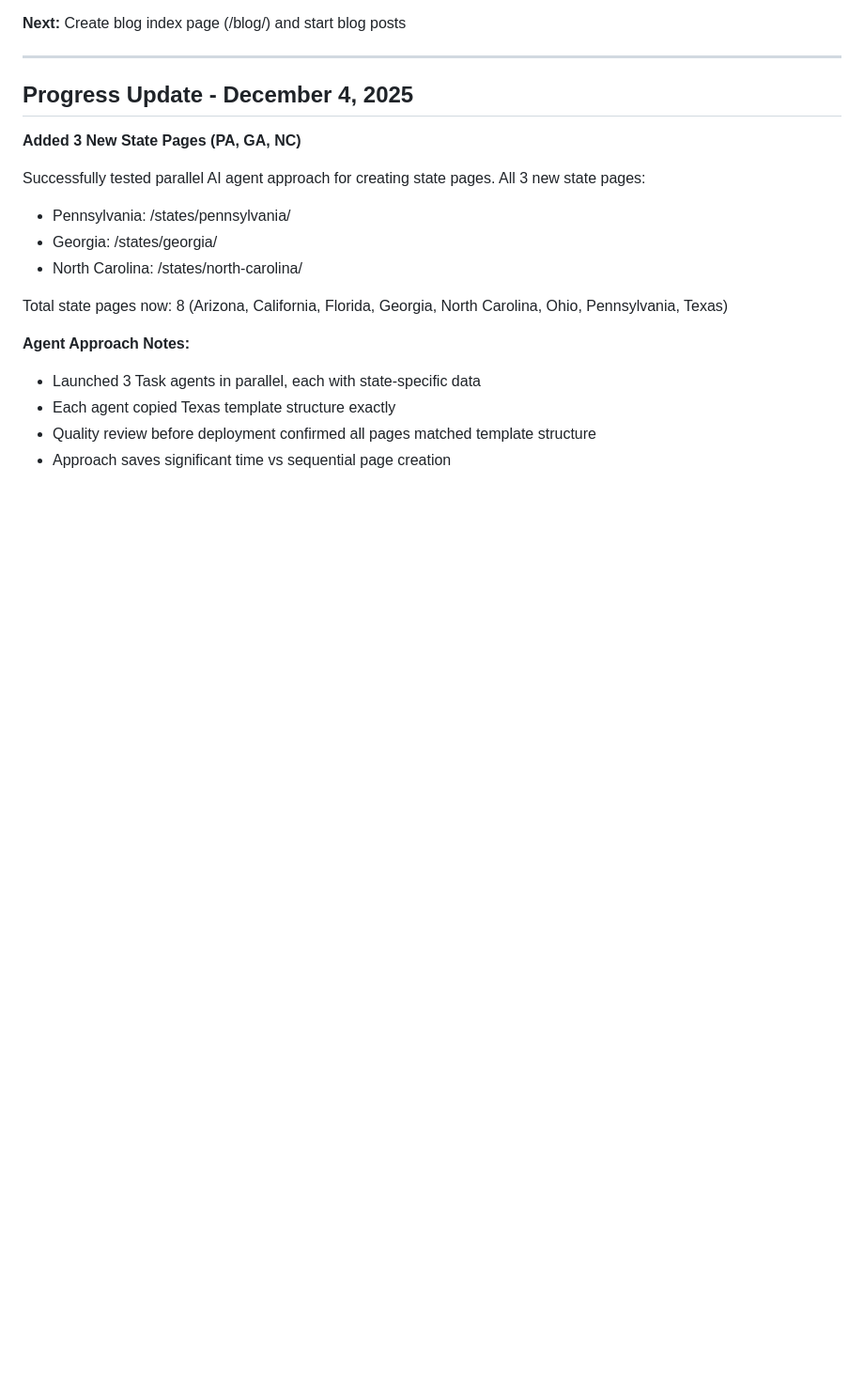
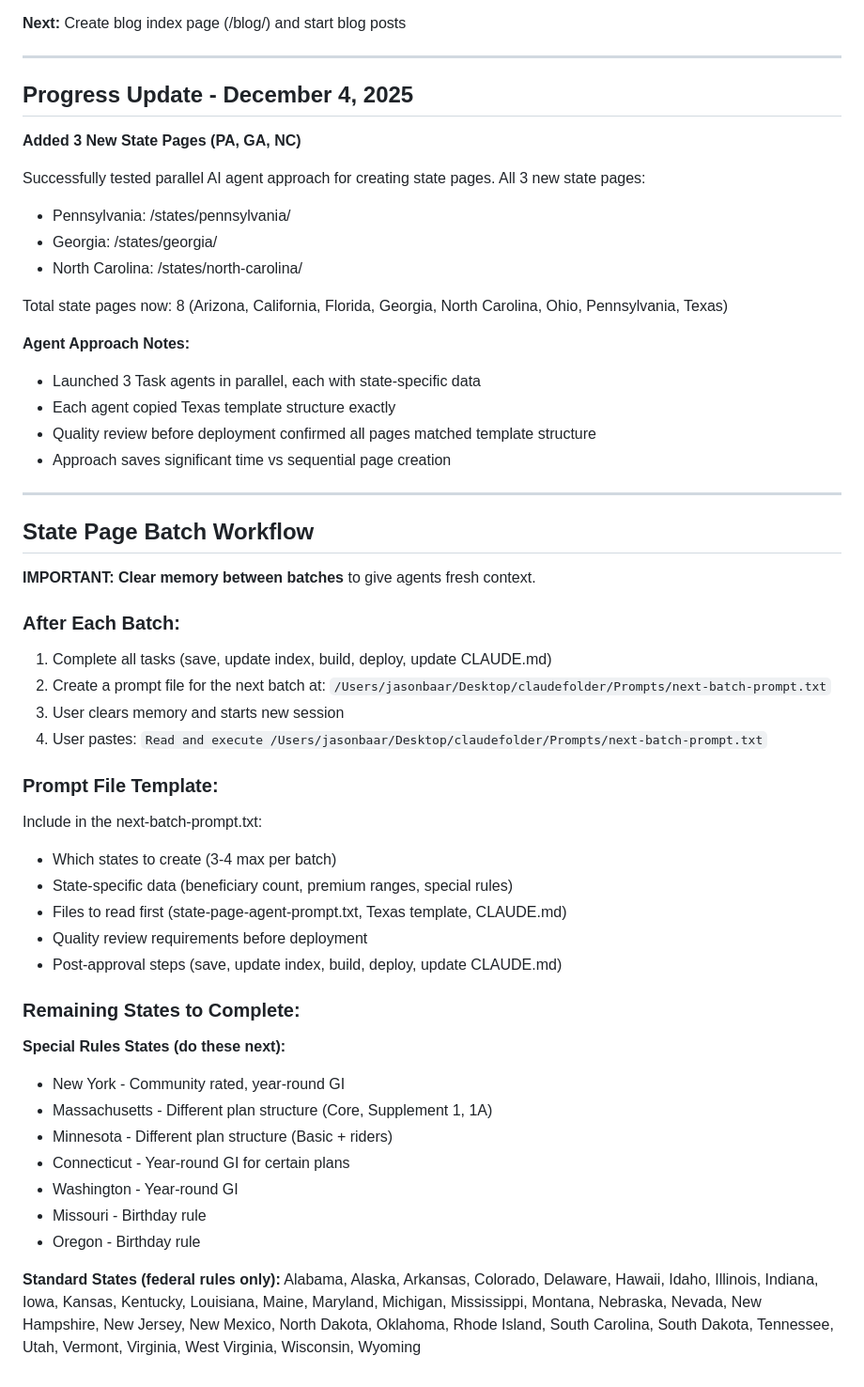
Before and after one commit to guthub-jason-gt/unbiasedmedicareadvisor, a Markdown page: CLAUDE.md, the part around the change. Shown: that part at 94% size. Rendered like a GitHub page; blank space fills up the shorter version.

Commit message:
Add state page batch workflow documentation

```diff
--- a/CLAUDE.md
+++ b/CLAUDE.md
@@ -164,3 +164,37 @@ Total state pages now: 8 (Arizona, California, Florida, Georgia, North Carolina,
 - Each agent copied Texas template structure exactly
 - Quality review before deployment confirmed all pages matched template structure
 - Approach saves significant time vs sequential page creation
+
+---
+
+## State Page Batch Workflow
+
+**IMPORTANT: Clear memory between batches** to give agents fresh context.
+
+### After Each Batch:
+1. Complete all tasks (save, update index, build, deploy, update CLAUDE.md)
+2. Create a prompt file for the next batch at: `/Users/jasonbaar/Desktop/claudefolder/Prompts/next-batch-prompt.txt`
+3. User clears memory and starts new session
+4. User pastes: `Read and execute /Users/jasonbaar/Desktop/claudefolder/Prompts/next-batch-prompt.txt`
+
+### Prompt File Template:
+Include in the next-batch-prompt.txt:
+- Which states to create (3-4 max per batch)
+- State-specific data (beneficiary count, premium ranges, special rules)
+- Files to read first (state-page-agent-prompt.txt, Texas template, CLAUDE.md)
+- Quality review requirements before deployment
+- Post-approval steps (save, update index, build, deploy, update CLAUDE.md)
+
+### Remaining States to Complete:
+
+**Special Rules States (do these next):**
+- New York - Community rated, year-round GI
+- Massachusetts - Different plan structure (Core, Supplement 1, 1A)
+- Minnesota - Different plan structure (Basic + riders)
+- Connecticut - Year-round GI for certain plans
+- Washington - Year-round GI
+- Missouri - Birthday rule
+- Oregon - Birthday rule
+
+**Standard States (federal rules only):**
+Alabama, Alaska, Arkansas, Colorado, Delaware, Hawaii, Idaho, Illinois, Indiana, Iowa, Kansas, Kentucky, Louisiana, Maine, Maryland, Michigan, Mississippi, Montana, Nebraska, Nevada, New Hampshire, New Jersey, New Mexico, North Dakota, Oklahoma, Rhode Island, South Carolina, South Dakota, Tennessee, Utah, Vermont, Virginia, West Virginia, Wisconsin, Wyoming
```
